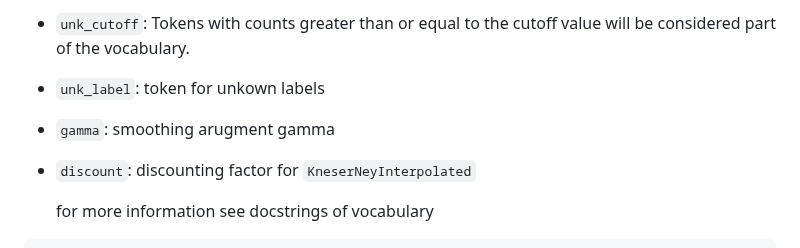
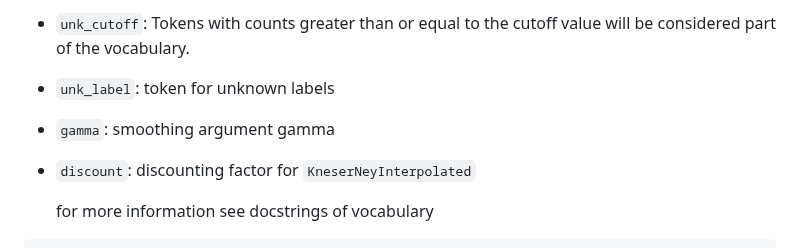
Before and after one commit to JuliaText/TextAnalysis.jl, a Markdown page: docs/src/LM.md, the part around the change. GitHub-like rendering.

```diff
--- a/docs/src/LM.md
+++ b/docs/src/LM.md
@@ -31,9 +31,9 @@ Arguments:
 
  * `unk_cutoff`: Tokens with counts greater than or equal to the cutoff value will be considered part of the vocabulary.
 
- * `unk_label`: token for unkown labels
+ * `unk_label`: token for unknown labels
 
- *  `gamma`: smoothing arugment gamma
+ *  `gamma`: smoothing argument gamma
 
  * `discount`:  discounting factor for `KneserNeyInterpolated`
 
```
